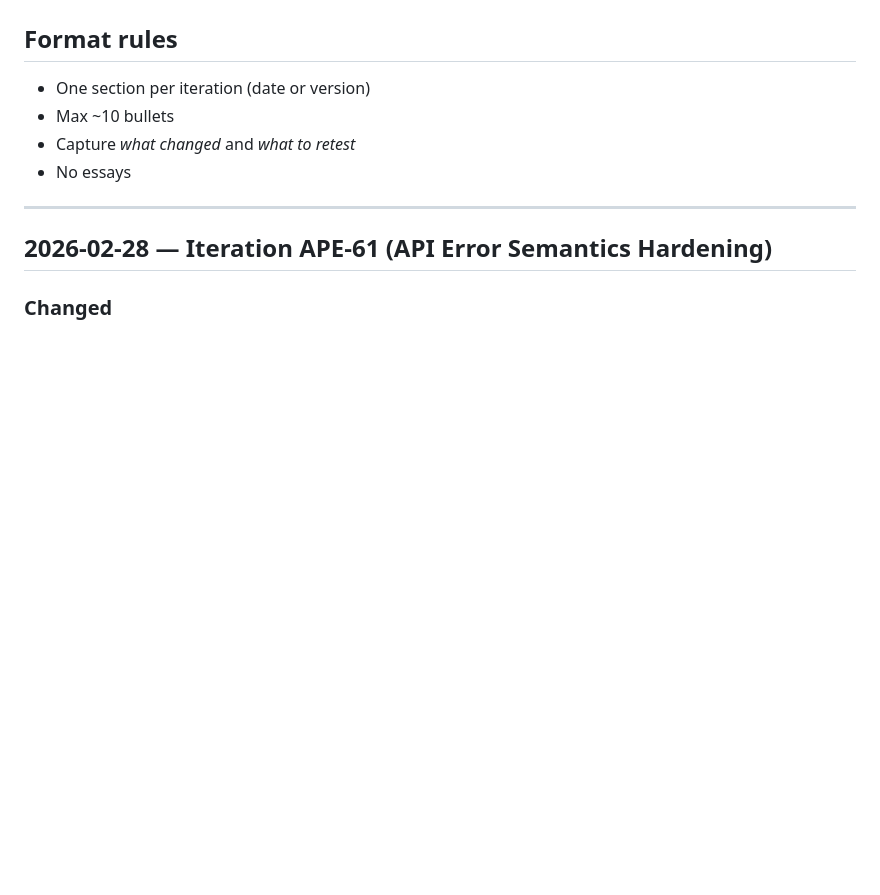
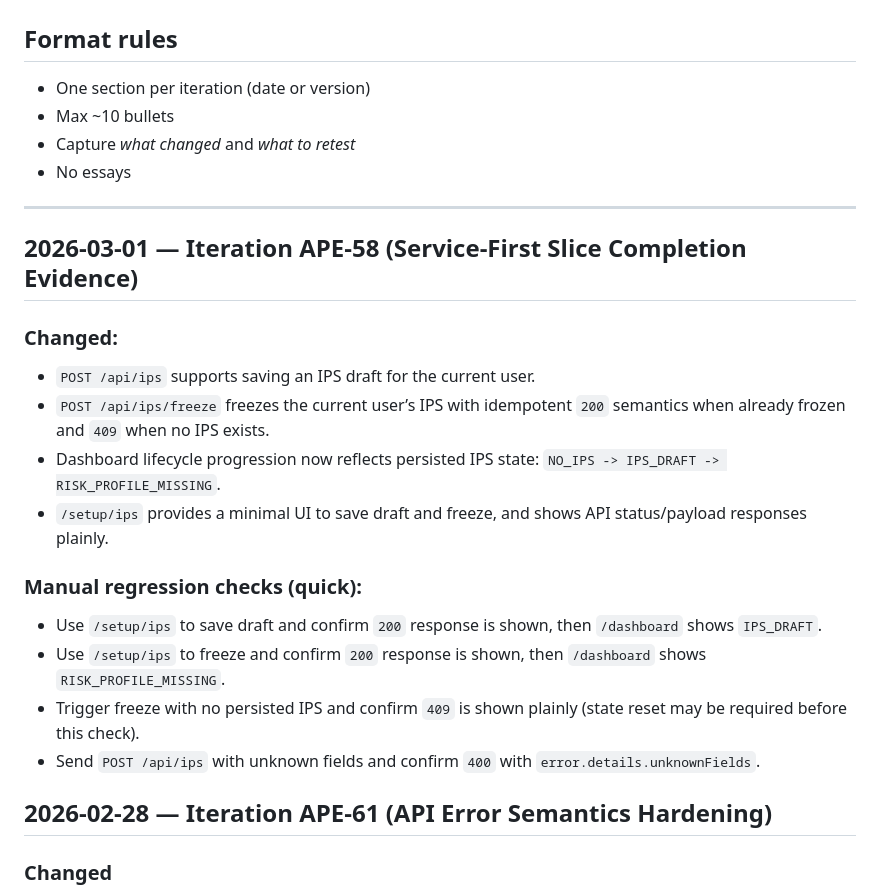
Before and after one commit to vvaswani/ape, a Markdown page: docs/CHANGELOG.md, the part around the change. Rendered like a GitHub page; blank space fills up the shorter version.

Commit message:
APE-58 docs: refine changelog slice completion entry (#67)

```diff
--- a/docs/CHANGELOG.md
+++ b/docs/CHANGELOG.md
@@ -7,6 +7,19 @@
 - No essays
 
 ---
+
+## 2026-03-01 — Iteration APE-58 (Service-First Slice Completion Evidence)
+### Changed:
+- `POST /api/ips` supports saving an IPS draft for the current user.
+- `POST /api/ips/freeze` freezes the current user’s IPS with idempotent `200` semantics when already frozen and `409` when no IPS exists.
+- Dashboard lifecycle progression now reflects persisted IPS state: `NO_IPS -> IPS_DRAFT -> RISK_PROFILE_MISSING`.
+- `/setup/ips` provides a minimal UI to save draft and freeze, and shows API status/payload responses plainly.
+
+### Manual regression checks (quick):
+- Use `/setup/ips` to save draft and confirm `200` response is shown, then `/dashboard` shows `IPS_DRAFT`.
+- Use `/setup/ips` to freeze and confirm `200` response is shown, then `/dashboard` shows `RISK_PROFILE_MISSING`.
+- Trigger freeze with no persisted IPS and confirm `409` is shown plainly (state reset may be required before this check).
+- Send `POST /api/ips` with unknown fields and confirm `400` with `error.details.unknownFields`.
 
 ## 2026-02-28 — Iteration APE-61 (API Error Semantics Hardening)
 ### Changed
```
